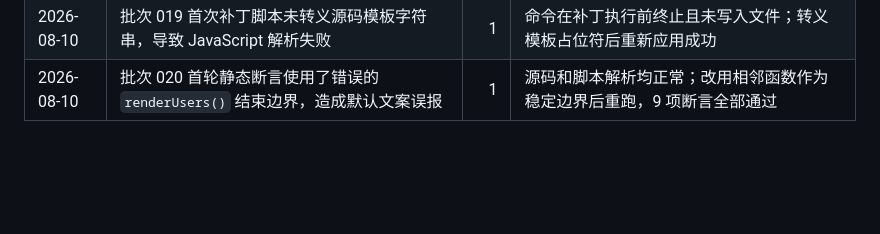
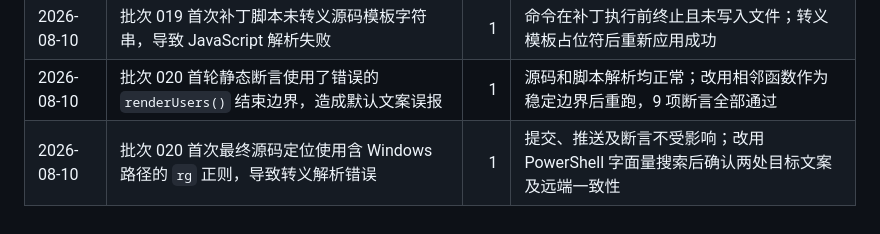
Before and after one commit to erduo85-source/refund_risk, a Markdown page: task_plan.md, the part around the change. GitHub-like rendering; blank space fills up the shorter version.

```diff
--- a/task_plan.md
+++ b/task_plan.md
@@ -145,3 +145,4 @@
 | 2026-08-10 | 批次 017 首次最终定位命令中的中文双引号被 PowerShell 拆分，导致 `rg` 参数错误 | 1 | 提交和推送不受影响；改用单引号搜索并重新核对，本地与远端提交一致、工作区干净 |
 | 2026-08-10 | 批次 019 首次补丁脚本未转义源码模板字符串，导致 JavaScript 解析失败 | 1 | 命令在补丁执行前终止且未写入文件；转义模板占位符后重新应用成功 |
 | 2026-08-10 | 批次 020 首轮静态断言使用了错误的 `renderUsers()` 结束边界，造成默认文案误报 | 1 | 源码和脚本解析均正常；改用相邻函数作为稳定边界后重跑，9 项断言全部通过 |
+| 2026-08-10 | 批次 020 首次最终源码定位使用含 Windows 路径的 `rg` 正则，导致转义解析错误 | 1 | 提交、推送及断言不受影响；改用 PowerShell 字面量搜索后确认两处目标文案及远端一致性 |
```
Also changed, not shown: progress.md (+1 -0 lines).
